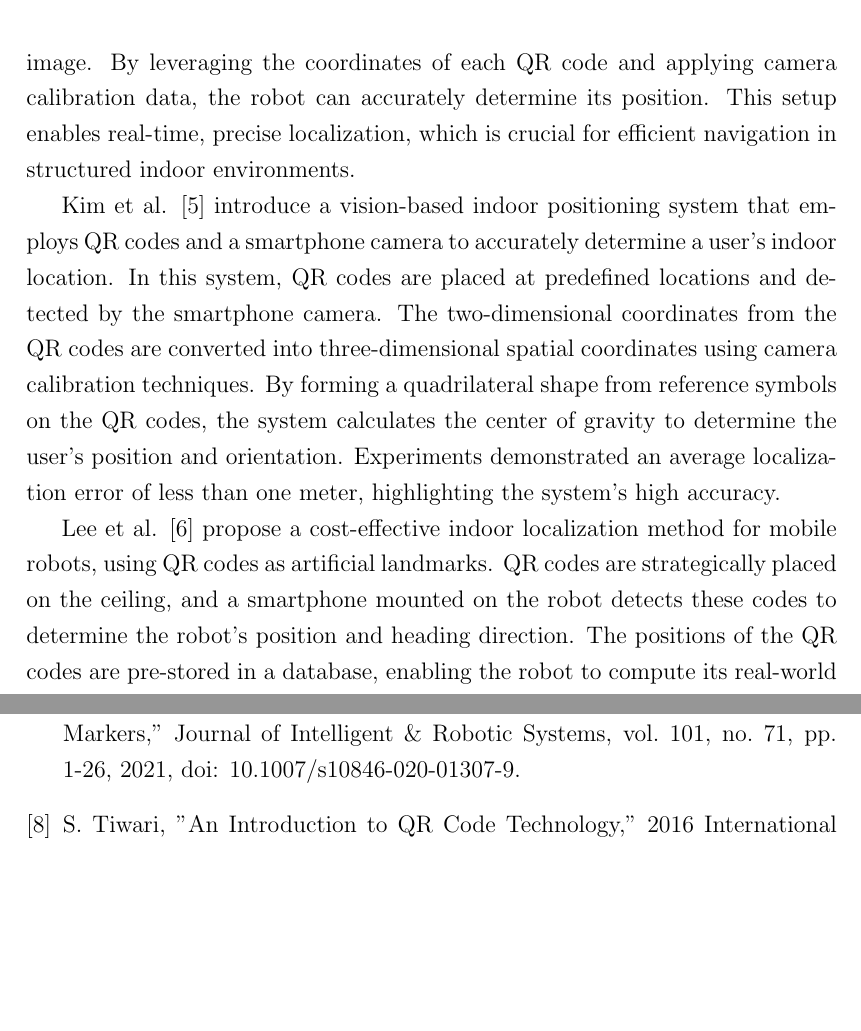
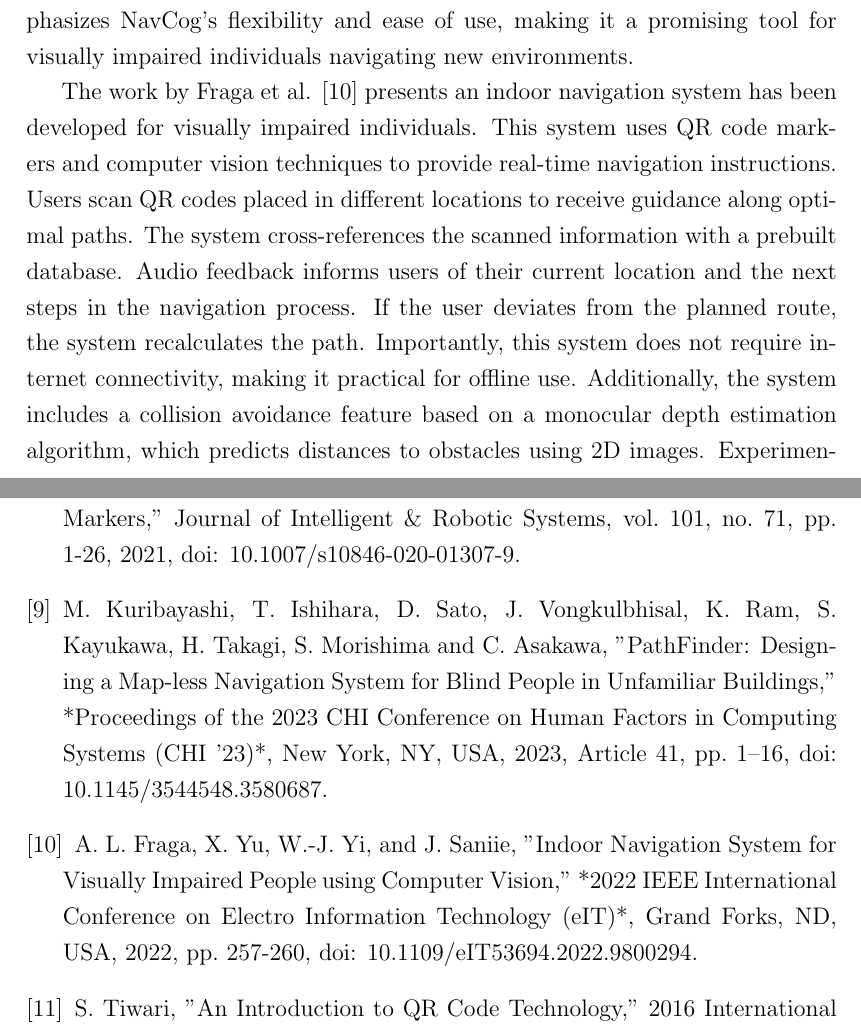
Before and after one commit to BinAl-Sadiq/Graduation-Project-Report-O, a LaTeX thesis (main.tex, which reads ch2/2.5_Related_work.tex, references.tex): two parts of pages 21 and 29 of 30 before the commit and two parts of pages 21 and 30 of 32 after it, joined at a grey line, cut at the place of the change, the shorter picture padded with empty space. Compiled offline with pdfLaTeX.

Commit message:
update related work

```diff
--- a/ch2/2.5_Related_work.tex
+++ b/ch2/2.5_Related_work.tex
@@ -2,10 +2,14 @@
 
 In localization research, artificial landmarks have been widely utilized due to the challenges associated with detecting and building systems based on natural landmarks. Among artificial landmarks, QR codes have garnered significant attention because of their ease of creation, low implementation costs, and the substantial amount of information they can encode.
 
-The work of Zhang et al. \cite{zhang2015} presents an approach for indoor mobile robot localization using QR codes arranged in a grid pattern on the ceiling. The system uses an industrial camera mounted on top of the robot, facing upward to detect these QR codes. The camera captures images of the QR codes, and a recognition algorithm processes the codes' position and orientation within the image. By leveraging the coordinates of each QR code and applying camera calibration data, the robot can accurately determine its position. This setup enables real-time, precise localization, which is crucial for efficient navigation in structured indoor environments.
+PathFinder, proposed by Kuribayashi et al. \cite{kuribayashi2023}, is a map-less navigation system developed to assist blind individuals in navigating unfamiliar indoor environments. Unlike other systems that rely on prebuilt maps, PathFinder uses real-time detection of intersections and signs to guide users. The system includes a suitcase-shaped robot that blind users control through a handle interface, receiving audio feedback about their surroundings. PathFinder’s core navigation capabilities are powered by LiDAR for detecting intersections and image processing via a high-resolution camera to recognize directional and textual signs. Developed using a participatory design approach with blind users, the system focuses on addressing the most relevant challenges of navigating unknown spaces. In a user study involving seven blind participants, PathFinder demonstrated significant effectiveness in helping users navigate unfamiliar environments with greater confidence than when using traditional aids like canes or guide dogs. Despite requiring more user effort than map-based systems, participants appreciated PathFinder’s flexibility and adaptability to environments without prior mapping. The study concluded that PathFinder offers a valuable solution for blind individuals, particularly in situations where prebuilt maps are unavailable.
 
-Kim et al. \cite{kim2021} introduce a vision-based indoor positioning system that employs QR codes and a smartphone camera to accurately determine a user's indoor location. In this system, QR codes are placed at predefined locations and detected by the smartphone camera. The two-dimensional coordinates from the QR codes are converted into three-dimensional spatial coordinates using camera calibration techniques. By forming a quadrilateral shape from reference symbols on the QR codes, the system calculates the center of gravity to determine the user's position and orientation. Experiments demonstrated an average localization error of less than one meter, highlighting the system's high accuracy.
+Ahmetovic et al. \cite{ahmetovic2016} presents NavCog, NavCog is a smartphone-based navigation system designed to help visually impaired individuals with turn-by-turn guidance in indoor and outdoor environments. The system uses Bluetooth Low Energy (BLE) beacons for accurate localization, employing a K-nearest neighbor (KNN) algorithm to compare current signal strengths with previously recorded beacon signal fingerprints. NavCog provides real-time auditory navigation instructions to guide users along a predetermined path and also notifies them of nearby points of interest (POI) and accessibility issues such as stairs or obstacles.
 
-Lee et al. \cite{lee2015} propose a cost-effective indoor localization method for mobile robots, using QR codes as artificial landmarks. QR codes are strategically placed on the ceiling, and a smartphone mounted on the robot detects these codes to determine the robot’s position and heading direction. The positions of the QR codes are pre-stored in a database, enabling the robot to compute its real-world coordinates by processing image data captured by the smartphone's camera. The system has been experimentally validated, showing localization errors ranging from 3.2 cm to 6.55 cm, confirming its accuracy.
+One of NavCog's key features is its ability to be easily deployed in large, complex environments without requiring significant infrastructure modifications. In a study conducted with six visually impaired participants on a university campus, NavCog successfully guided users through both familiar and unfamiliar spaces, receiving positive feedback on its navigation features. The study emphasizes NavCog’s flexibility and ease of use, making it a promising tool for visually impaired individuals navigating new environments.
+
+
+The work by Fraga et al. \cite{fraga2022} presents an indoor navigation system has been developed for visually impaired individuals. This system uses QR code markers and computer vision techniques to provide real-time navigation instructions. Users scan QR codes placed in different locations to receive guidance along optimal paths. The system cross-references the scanned information with a prebuilt database. Audio feedback informs users of their current location and the next steps in the navigation process. If the user deviates from the planned route, the system recalculates the path. Importantly, this system does not require internet connectivity, making it practical for offline use. Additionally, the system includes a collision avoidance feature based on a monocular depth estimation algorithm, which predicts distances to obstacles using 2D images. Experimental results in a controlled environment demonstrated that the system accurately guided users and effectively detected obstacles with acceptable depth estimation margins. This study highlights the potential of QR code-based navigation for enhancing mobility for visually impaired individuals and suggests future integration into smartphones or AI accelerators for improved usability.
+
 
 \textcolor{blue}{We should mention as a conclusion of this section how our solution will differ from them whether by accuracy, multiple tech integration, targeted audience, real world validation method, etc.}
--- a/references.tex
+++ b/references.tex
@@ -27,6 +32,13 @@
 
 	\bibitem{kalaitzakis2021}
 	M. Kalaitzakis, B. Cain, S. Carroll, A. Ambrosi, C. Whitehead, and N. Vitzilaios, "Fiducial Markers for Pose Estimation: Overview, Applications, and Experimental Comparison of the ARTag, AprilTag, ArUco, and STag Markers," Journal of Intelligent \& Robotic Systems, vol. 101, no. 71, pp. 1-26, 2021, doi: 10.1007/s10846-020-01307-9.
+
+	\bibitem{kuribayashi2023}
+	M. Kuribayashi, T. Ishihara, D. Sato, J. Vongkulbhisal, K. Ram, S. Kayukawa, H. Takagi, S. Morishima and C. Asakawa, "PathFinder: Designing a Map-less Navigation System for Blind People in Unfamiliar Buildings," *Proceedings of the 2023 CHI Conference on Human Factors in Computing Systems (CHI '23)*, New York, NY, USA, 2023, Article 41, pp. 1–16, doi: 10.1145/3544548.3580687.
+
+	\bibitem{fraga2022}
+	A. L. Fraga, X. Yu, W.-J. Yi, and J. Saniie, "Indoor Navigation System for Visually Impaired People using Computer Vision," *2022 IEEE International Conference on Electro Information Technology (eIT)*, Grand Forks, ND, USA, 2022, pp. 257-260, doi: 10.1109/eIT53694.2022.9800294.
+
 
 	\bibitem{Tiwari2016}
 	S. Tiwari, "An Introduction to QR Code Technology," 2016 International Conference on Information Technology (ICIT), Bhubaneswar, India, pp. 39-44, 2016, doi: 10.1109/ICIT.2016.021.
```
Also changed, not shown: ch3/3.4_localization_qr.tex (line endings or trailing spaces), main.pdf, references.tex (5 more changed lines), 5 other files.
